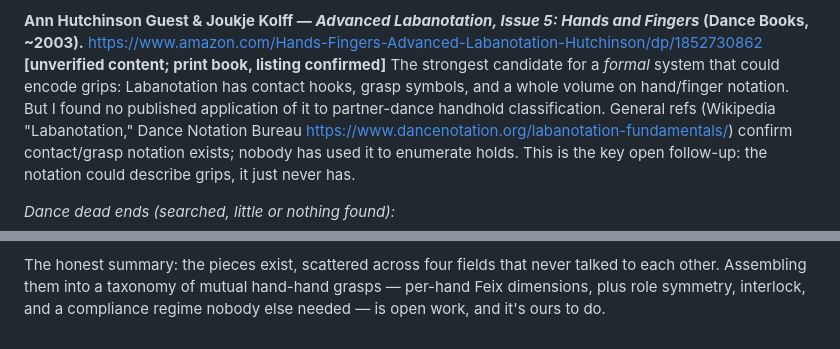
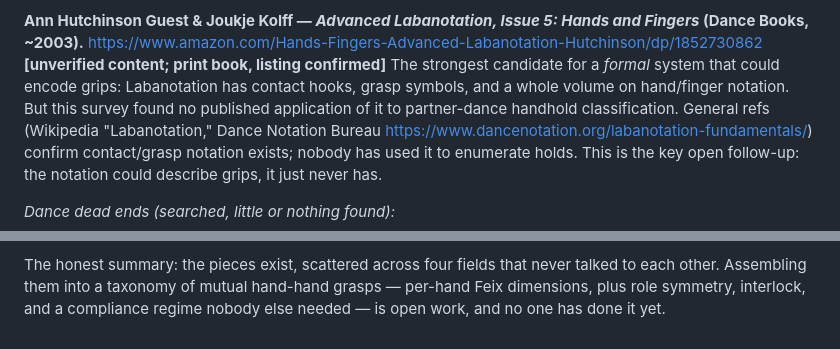
Before and after one commit to zmaril/zdl-experiments, a Markdown page: hands/taxonomy/NOTES.md, 2 parts joined by grey strips. GitHub-like rendering.

```diff
--- a/hands/taxonomy/NOTES.md
+++ b/hands/taxonomy/NOTES.md
@@ -177,7 +182,7 @@ when forces are lowest.
 Books, ~2003).** <https://www.amazon.com/Hands-Fingers-Advanced-Labanotation-Hutchinson/dp/1852730862>
 **[unverified content; print book, listing confirmed]**
 The strongest candidate for a *formal* system that could encode grips: Labanotation has contact
-hooks, grasp symbols, and a whole volume on hand/finger notation. But I found no published
+hooks, grasp symbols, and a whole volume on hand/finger notation. But this survey found no published
 application of it to partner-dance handhold classification. General refs (Wikipedia "Labanotation,"
 Dance Notation Bureau <https://www.dancenotation.org/labanotation-fundamentals/>) confirm
 contact/grasp notation exists; nobody has used it to enumerate holds. This is the key open follow-up:
@@ -726,4 +731,5 @@ contact-area measurement to pin down.
 
 The honest summary: the pieces exist, scattered across four fields that never talked to each other.
 Assembling them into a taxonomy of mutual hand-hand grasps — per-hand Feix dimensions, plus role
-symmetry, interlock, and a compliance regime nobody else needed — is open work, and it's ours to do.
+symmetry, interlock, and a compliance regime nobody else needed — is open work, and no one has done
+it yet.
```
Also changed, not shown: other parts of hands/taxonomy/NOTES.md (+18 -13 lines).
